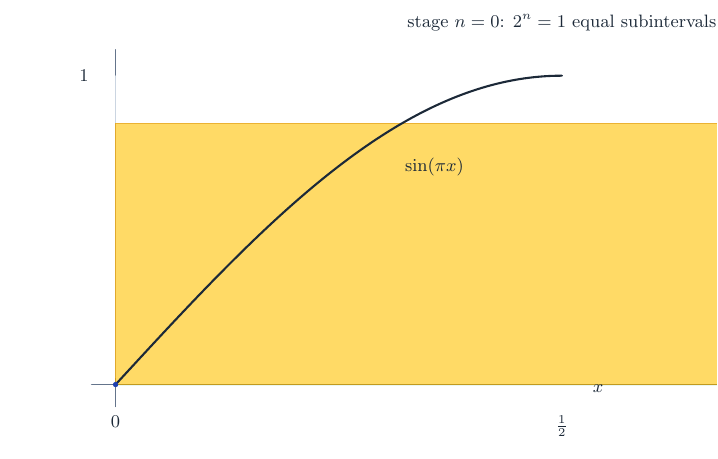
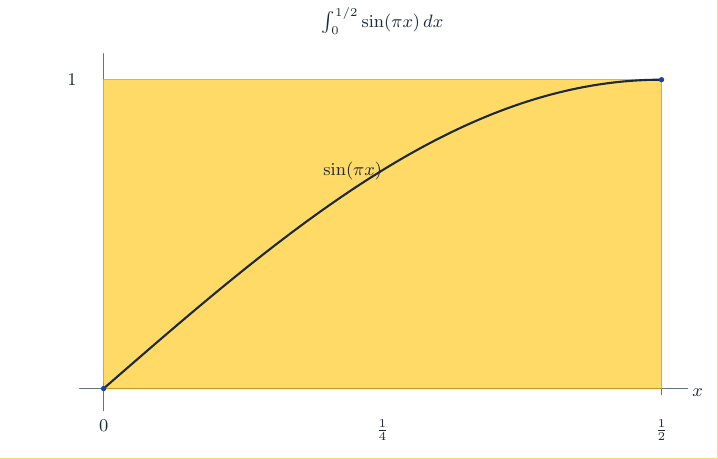
Before and after one commit to liuyao12/computable-analysis, a LaTeX document (blueprint/src/assets/tikz/interval-sine-integral-stage/frame-1.tex): part of the page, cut at the place of the change. Compiled offline with pdfLaTeX.

Commit message:
Update sine integral uncertainty animation

```diff
--- a/blueprint/src/assets/tikz/interval-sine-integral-stage/frame-1.tex
+++ b/blueprint/src/assets/tikz/interval-sine-integral-stage/frame-1.tex
@@ -39,26 +39,25 @@
 \begin{document}
 \noindent\begin{tikzpicture}[baseline=(current bounding box.north),x=1pt,y=1pt,line cap=round,line join=round]
 \useasboundingbox (0,0) rectangle (360,230);
-\draw[axis,line width=.75pt] (46,35) -- (295,35);
-\draw[axis,line width=.75pt] (58,24) -- (58,203);
-\draw[grid,line width=.3pt] (58,35) -- (58,190);
-\draw[axis,line width=.55pt] (58,32) -- (58,38);
-\draw[grid,line width=.3pt] (506,35) -- (506,190);
-\draw[axis,line width=.55pt] (506,32) -- (506,38);
-\path[fill=sharedfill] (58,35) rectangle (506,35);
-\path[fill=overfill] (58,35) rectangle (506,165.9646);
-\draw[under,draw opacity=.8,line width=0.45pt] (58,35) rectangle (506,35);
-\draw[over,draw opacity=.8,line width=0.45pt] (58,35) rectangle (506,165.9646);
-\draw[ink,line width=1.05pt] plot[smooth] coordinates {(58,35) (59.4933,36.6231) (60.9867,38.2461) (62.48,39.8687) (63.9733,41.4907) (65.4667,43.1121) (66.96,44.7325) (68.4533,46.3519) (69.9467,47.9701) (71.44,49.5868) (72.9333,51.2019) (74.4267,52.8153) (75.92,54.4267) (77.4133,56.0359) (78.9067,57.6429) (80.4,59.2473) (81.8933,60.8492) (83.3867,62.4481) (84.88,64.0441) (86.3733,65.6369) (87.8667,67.2263) (89.36,68.8122) (90.8533,70.3944) (92.3467,71.9727) (93.84,73.5469) (95.3333,75.117) (96.8267,76.6826) (98.32,78.2436) (99.8133,79.7999) (101.3067,81.3513) (102.8,82.8976) (104.2933,84.4387) (105.7867,85.9743) (107.28,87.5044) (108.7733,89.0287) (110.2667,90.547) (111.76,92.0593) (113.2533,93.5653) (114.7467,95.0649) (116.24,96.5579) (117.7333,98.0442) (119.2267,99.5235) (120.72,100.9958) (122.2133,102.4608) (123.7067,103.9185) (125.2,105.3685) (126.6933,106.8109) (128.1867,108.2454) (129.68,109.6718) (131.1733,111.0901) (132.6667,112.5) (134.16,113.9014) (135.6533,115.2942) (137.1467,116.6781) (138.64,118.0532) (140.1333,119.4191) (141.6267,120.7757) (143.12,122.1229) (144.6133,123.4606) (146.1067,124.7886) (147.6,126.1067) (149.0933,127.4149) (150.5867,128.7129) (152.08,130.0006) (153.5733,131.2779) (155.0667,132.5447) (156.56,133.8007) (158.0533,135.0459) (159.5467,136.2802) (161.04,137.5033) (162.5333,138.7152) (164.0267,139.9158) (165.52,141.1048) (167.0133,142.2822) (168.5067,143.4478) (170,144.6016) (171.4933,145.7433) (172.9867,146.8728) (174.48,147.9901) (175.9733,149.095) (177.4667,150.1874) (178.96,151.2672) (180.4533,152.3342) (181.9467,153.3884) (183.44,154.4296) (184.9333,155.4576) (186.4267,156.4725) (187.92,157.474) (189.4133,158.4621) (190.9067,159.4367) (192.4,160.3976) (193.8933,161.3448) (195.3867,162.2781) (196.88,163.1975) (198.3733,164.1028) (199.8667,164.9939) (201.36,165.8708) (202.8533,166.7334) (204.3467,167.5815) (205.84,168.415) (207.3333,169.2339) (208.8267,170.0381) (210.32,170.8275) (211.8133,171.602) (213.3067,172.3616) (214.8,173.106) (216.2933,173.8353) (217.7867,174.5494) (219.28,175.2482) (220.7733,175.9316) (222.2667,176.5995) (223.76,177.252) (225.2533,177.8888) (226.7467,178.5099) (228.24,179.1154) (229.7333,179.705) (231.2267,180.2787) (232.72,180.8365) (234.2133,181.3783) (235.7067,181.9041) (237.2,182.4138) (238.6933,182.9073) (240.1867,183.3845) (241.68,183.8455) (243.1733,184.2902) (244.6667,184.7185) (246.16,185.1304) (247.6533,185.5258) (249.1467,185.9047) (250.64,186.2671) (252.1333,186.6129) (253.6267,186.942) (255.12,187.2545) (256.6133,187.5503) (258.1067,187.8294) (259.6,188.0917) (261.0933,188.3372) (262.5867,188.5659) (264.08,188.7778) (265.5733,188.9728) (267.0667,189.1509) (268.56,189.3121) (270.0533,189.4564) (271.5467,189.5837) (273.04,189.6941) (274.5333,189.7876) (276.0267,189.864) (277.52,189.9235) (279.0133,189.966) (280.5067,189.9915) (282,190)};
-\fill[curve] (58,35) circle[radius=1.35pt];
-\draw[curve,line width=.8pt] (506,135.6308) -- (506,165.9646);
-\draw[curve,line width=.6pt] (503.5,135.6308) -- (508.5,135.6308);
-\draw[curve,line width=.6pt] (503.5,165.9646) -- (508.5,165.9646);
-\node[font=\small,text=ink,anchor=north] at (58,23) {$0$};
-\node[font=\small,text=ink,anchor=north] at (282,23) {$\frac12$};
-\node[font=\small,text=ink,anchor=east] at (48,190) {$1$};
-\node[font=\small,text=ink,anchor=west] at (294,33) {$x$};
-\node[font=\small,text=ink] at (218,144) {$\sin(\pi x)$};
-\node[font=\small,text=ink,anchor=south] at (282,209) {stage $n=0$: $2^n=1$ equal subintervals};
+\draw[axis,line width=.75pt] (40,35) -- (345,35);
+\draw[axis,line width=.75pt] (52,24) -- (52,203);
+\draw[grid,line width=.3pt] (52,35) -- (52,190);
+\draw[axis,line width=.55pt] (52,32) -- (52,38);
+\draw[grid,line width=.3pt] (332,35) -- (332,190);
+\draw[axis,line width=.55pt] (332,32) -- (332,38);
+\path[fill=sharedfill] (52,35) rectangle (332,35);
+\path[fill=overfill] (52,35) rectangle (332,190);
+\draw[under,draw opacity=.8,line width=0.45pt] (52,35) rectangle (332,35);
+\draw[over,draw opacity=.8,line width=0.45pt] (52,35) rectangle (332,190);
+\draw[ink,line width=1.05pt] plot[smooth] coordinates {(52,35) (53.8667,36.6231) (55.7333,38.2461) (57.6,39.8687) (59.4667,41.4907) (61.3333,43.1121) (63.2,44.7325) (65.0667,46.3519) (66.9333,47.9701) (68.8,49.5868) (70.6667,51.2019) (72.5333,52.8153) (74.4,54.4267) (76.2667,56.0359) (78.1333,57.6429) (80,59.2473) (81.8667,60.8492) (83.7333,62.4481) (85.6,64.0441) (87.4667,65.6369) (89.3333,67.2263) (91.2,68.8122) (93.0667,70.3944) (94.9333,71.9727) (96.8,73.5469) (98.6667,75.117) (100.5333,76.6826) (102.4,78.2436) (104.2667,79.7999) (106.1333,81.3513) (108,82.8976) (109.8667,84.4387) (111.7333,85.9743) (113.6,87.5044) (115.4667,89.0287) (117.3333,90.547) (119.2,92.0593) (121.0667,93.5653) (122.9333,95.0649) (124.8,96.5579) (126.6667,98.0442) (128.5333,99.5235) (130.4,100.9958) (132.2667,102.4608) (134.1333,103.9185) (136,105.3685) (137.8667,106.8109) (139.7333,108.2454) (141.6,109.6718) (143.4667,111.0901) (145.3333,112.5) (147.2,113.9014) (149.0667,115.2942) (150.9333,116.6781) (152.8,118.0532) (154.6667,119.4191) (156.5333,120.7757) (158.4,122.1229) (160.2667,123.4606) (162.1333,124.7886) (164,126.1067) (165.8667,127.4149) (167.7333,128.7129) (169.6,130.0006) (171.4667,131.2779) (173.3333,132.5447) (175.2,133.8007) (177.0667,135.0459) (178.9333,136.2802) (180.8,137.5033) (182.6667,138.7152) (184.5333,139.9158) (186.4,141.1048) (188.2667,142.2822) (190.1333,143.4478) (192,144.6016) (193.8667,145.7433) (195.7333,146.8728) (197.6,147.9901) (199.4667,149.095) (201.3333,150.1874) (203.2,151.2672) (205.0667,152.3342) (206.9333,153.3884) (208.8,154.4296) (210.6667,155.4576) (212.5333,156.4725) (214.4,157.474) (216.2667,158.4621) (218.1333,159.4367) (220,160.3976) (221.8667,161.3448) (223.7333,162.2781) (225.6,163.1975) (227.4667,164.1028) (229.3333,164.9939) (231.2,165.8708) (233.0667,166.7334) (234.9333,167.5815) (236.8,168.415) (238.6667,169.2339) (240.5333,170.0381) (242.4,170.8275) (244.2667,171.602) (246.1333,172.3616) (248,173.106) (249.8667,173.8353) (251.7333,174.5494) (253.6,175.2482) (255.4667,175.9316) (257.3333,176.5995) (259.2,177.252) (261.0667,177.8888) (262.9333,178.5099) (264.8,179.1154) (266.6667,179.705) (268.5333,180.2787) (270.4,180.8365) (272.2667,181.3783) (274.1333,181.9041) (276,182.4138) (277.8667,182.9073) (279.7333,183.3845) (281.6,183.8455) (283.4667,184.2902) (285.3333,184.7185) (287.2,185.1304) (289.0667,185.5258) (290.9333,185.9047) (292.8,186.2671) (294.6667,186.6129) (296.5333,186.942) (298.4,187.2545) (300.2667,187.5503) (302.1333,187.8294) (304,188.0917) (305.8667,188.3372) (307.7333,188.5659) (309.6,188.7778) (311.4667,188.9728) (313.3333,189.1509) (315.2,189.3121) (317.0667,189.4564) (318.9333,189.5837) (320.8,189.6941) (322.6667,189.7876) (324.5333,189.864) (326.4,189.9235) (328.2667,189.966) (330.1333,189.9915) (332,190)};
+\fill[curve] (52,35) circle[radius=1.35pt];
+\fill[curve] (332,190) circle[radius=1.35pt];
+\node[font=\small,text=ink,anchor=north] at (52,23) {$0$};
+\node[font=\small,text=ink,anchor=north] at (192,23) {$\frac14$};
+\node[font=\small,text=ink,anchor=north] at (332,23) {$\frac12$};
+\node[font=\small,text=ink,anchor=east] at (42,190) {$1$};
+\node[font=\small,text=ink,anchor=west] at (344,33) {$x$};
+\node[font=\small,text=ink] at (177,144) {$\sin(\pi x)$};
+\node[font=\small,text=ink,anchor=south] at (192,209) {$\int_0^{1/2}\sin(\pi x)\,dx$};
 \end{tikzpicture}
 \end{document}
```
